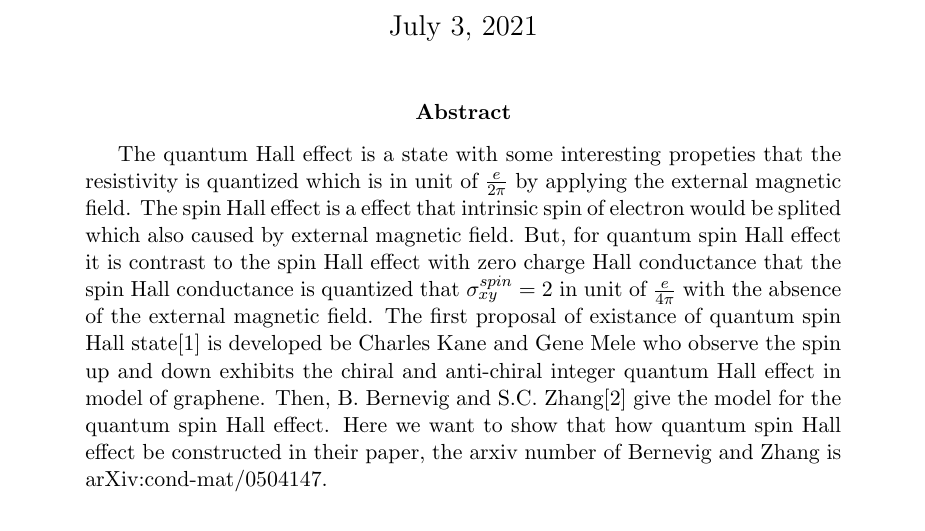
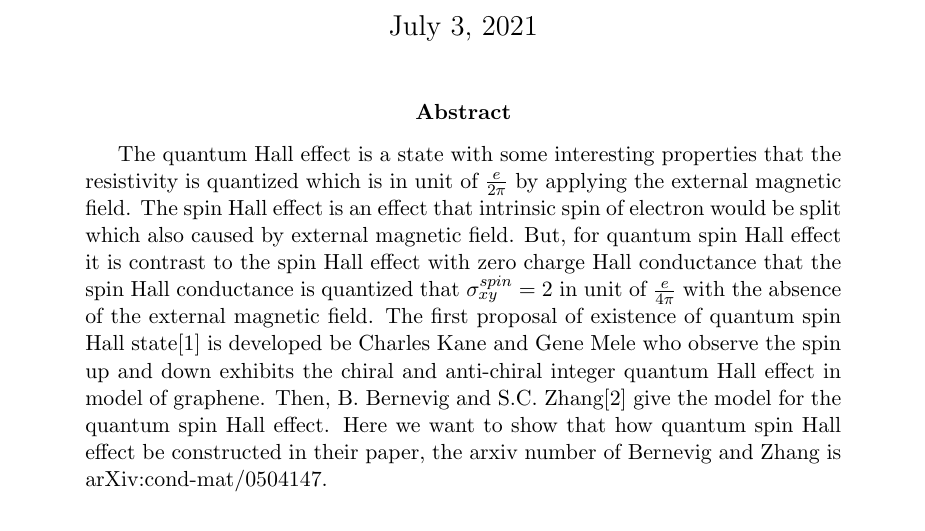
Before and after one commit to daVimci/CM2-Term_paper, a LaTeX paper (cm2.tex): part of page 1 of 7, cut so that both start at the same text. Compiled offline with pdfLaTeX.

Commit message:
correct the typo

```diff
--- a/cm2.tex
+++ b/cm2.tex
@@ -14,16 +14,16 @@
 
 \begin{abstract}
 
-The quantum Hall effect is a state with some interesting propeties that the
+The quantum Hall effect is a state with some interesting properties that the
 resistivity is quantized which is in unit of $\frac{e}{2\pi} $ by applying
-the external magnetic field. The spin Hall effect is a effect that
-intrinsic spin of electron would be splited which also caused by external
+the external magnetic field. The spin Hall effect is an effect that
+intrinsic spin of electron would be split which also caused by external
 magnetic field. But, for quantum spin Hall effect
 it is contrast to the
 spin Hall effect with zero charge Hall conductance that the spin Hall
 conductance is quantized that $\sigma^{spin}_{xy}=2$ in unit of
 $\frac{e}{4\pi}$ with the absence of the external magnetic field.
-The first proposal of existance of quantum spin Hall
+The first proposal of existence of quantum spin Hall
 state\cite{PhysRevLett.95.226801} is developed be
 Charles Kane and Gene Mele who observe the spin up and down exhibits the
 chiral and  anti-chiral integer quantum Hall effect in model of graphene.
```
Also changed, not shown: cm2.pdf.
